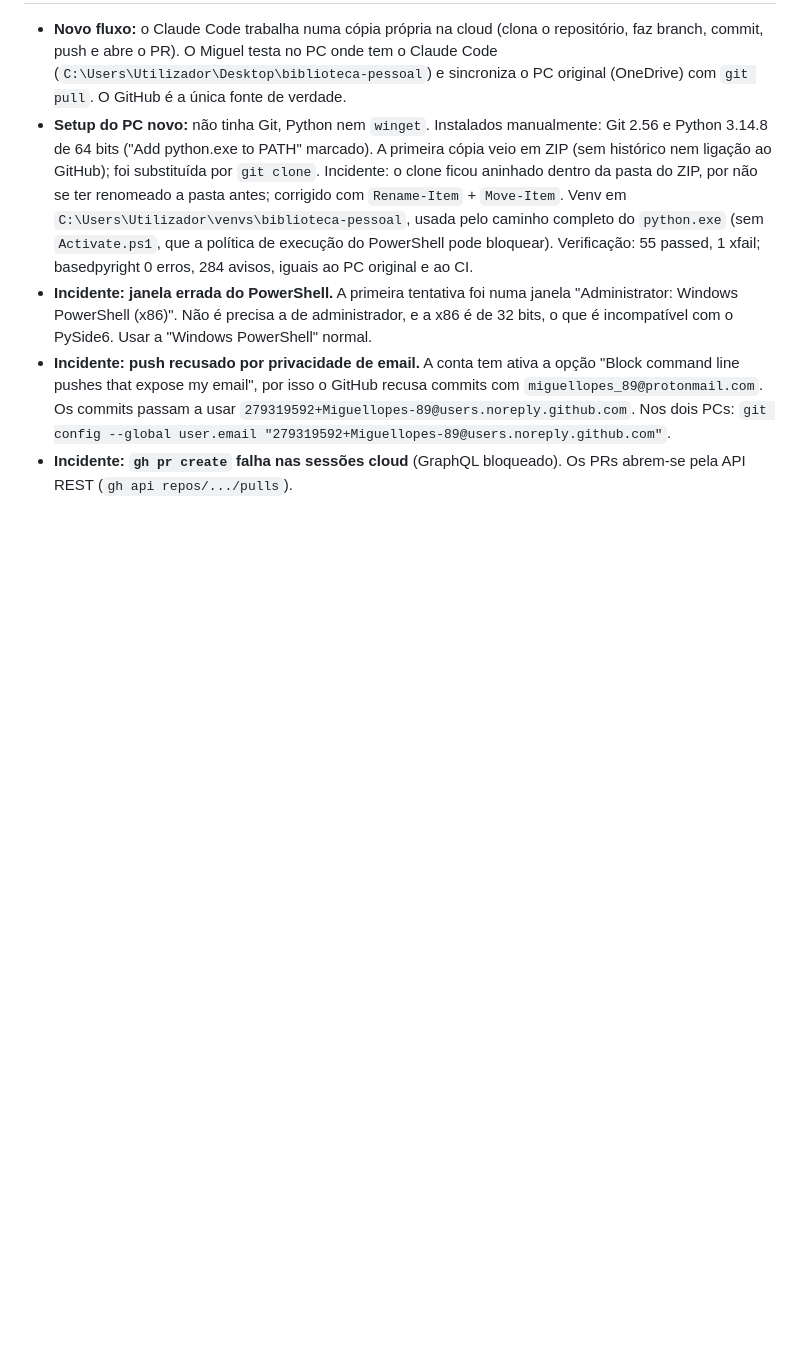
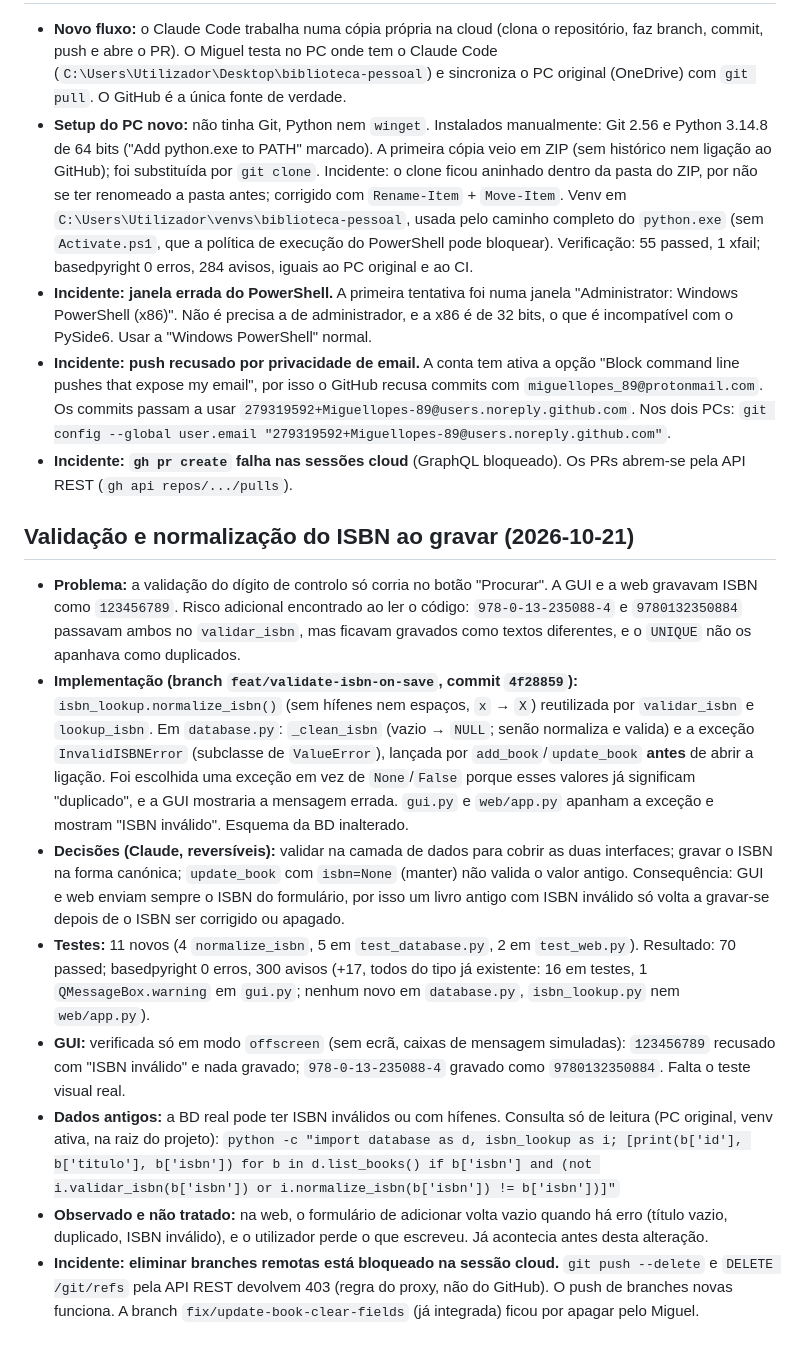
Before and after one commit to Miguellopes-89/biblioteca-pessoal, a Markdown page: docs/historico.md, the part around the change. Rendered like a GitHub page; blank space fills up the shorter version.

Commit message:
Atualiza context.md e historico.md: validação do ISBN ao gravar
Co-Authored-By: Claude Opus 5.5 <noreply@anthropic.com>
Claude-Session: https://claude.ai/code/session_01LyUhB9vauW3WLD453jayap

```diff
--- a/docs/historico.md
+++ b/docs/historico.md
@@ -94,3 +94,14 @@ Sem alterações de schema desde a última sessão (só `get_book`, uma função
 - **Incidente: janela errada do PowerShell.** A primeira tentativa foi numa janela "Administrator: Windows PowerShell (x86)". Não é precisa a de administrador, e a x86 é de 32 bits, o que é incompatível com o PySide6. Usar a "Windows PowerShell" normal.
 - **Incidente: push recusado por privacidade de email.** A conta tem ativa a opção "Block command line pushes that expose my email", por isso o GitHub recusa commits com `miguellopes_89@protonmail.com`. Os commits passam a usar `279319592+Miguellopes-89@users.noreply.github.com`. Nos dois PCs: `git config --global user.email "279319592+Miguellopes-89@users.noreply.github.com"`.
 - **Incidente: `gh pr create` falha nas sessões cloud** (GraphQL bloqueado). Os PRs abrem-se pela API REST (`gh api repos/.../pulls`).
+
+## Validação e normalização do ISBN ao gravar (2026-10-21)
+
+- **Problema:** a validação do dígito de controlo só corria no botão "Procurar". A GUI e a web gravavam ISBN como `123456789`. Risco adicional encontrado ao ler o código: `978-0-13-235088-4` e `9780132350884` passavam ambos no `validar_isbn`, mas ficavam gravados como textos diferentes, e o `UNIQUE` não os apanhava como duplicados.
+- **Implementação (branch `feat/validate-isbn-on-save`, commit `4f28859`):** `isbn_lookup.normalize_isbn()` (sem hífenes nem espaços, `x` → `X`) reutilizada por `validar_isbn` e `lookup_isbn`. Em `database.py`: `_clean_isbn` (vazio → `NULL`; senão normaliza e valida) e a exceção `InvalidISBNError` (subclasse de `ValueError`), lançada por `add_book`/`update_book` **antes** de abrir a ligação. Foi escolhida uma exceção em vez de `None`/`False` porque esses valores já significam "duplicado", e a GUI mostraria a mensagem errada. `gui.py` e `web/app.py` apanham a exceção e mostram "ISBN inválido". Esquema da BD inalterado.
+- **Decisões (Claude, reversíveis):** validar na camada de dados para cobrir as duas interfaces; gravar o ISBN na forma canónica; `update_book` com `isbn=None` (manter) não valida o valor antigo. Consequência: GUI e web enviam sempre o ISBN do formulário, por isso um livro antigo com ISBN inválido só volta a gravar-se depois de o ISBN ser corrigido ou apagado.
+- **Testes:** 11 novos (4 `normalize_isbn`, 5 em `test_database.py`, 2 em `test_web.py`). Resultado: 70 passed; basedpyright 0 erros, 300 avisos (+17, todos do tipo já existente: 16 em testes, 1 `QMessageBox.warning` em `gui.py`; nenhum novo em `database.py`, `isbn_lookup.py` nem `web/app.py`).
+- **GUI:** verificada só em modo `offscreen` (sem ecrã, caixas de mensagem simuladas): `123456789` recusado com "ISBN inválido" e nada gravado; `978-0-13-235088-4` gravado como `9780132350884`. Falta o teste visual real.
+- **Dados antigos:** a BD real pode ter ISBN inválidos ou com hífenes. Consulta só de leitura (PC original, venv ativa, na raiz do projeto): `python -c "import database as d, isbn_lookup as i; [print(b['id'], b['titulo'], b['isbn']) for b in d.list_books() if b['isbn'] and (not i.validar_isbn(b['isbn']) or i.normalize_isbn(b['isbn']) != b['isbn'])]"`
+- **Observado e não tratado:** na web, o formulário de adicionar volta vazio quando há erro (título vazio, duplicado, ISBN inválido), e o utilizador perde o que escreveu. Já acontecia antes desta alteração.
+- **Incidente: eliminar branches remotas está bloqueado na sessão cloud.** `git push --delete` e `DELETE /git/refs` pela API REST devolvem 403 (regra do proxy, não do GitHub). O push de branches novas funciona. A branch `fix/update-book-clear-fields` (já integrada) ficou por apagar pelo Miguel.
```
Also changed, not shown: context.md (+17 -13 lines).
